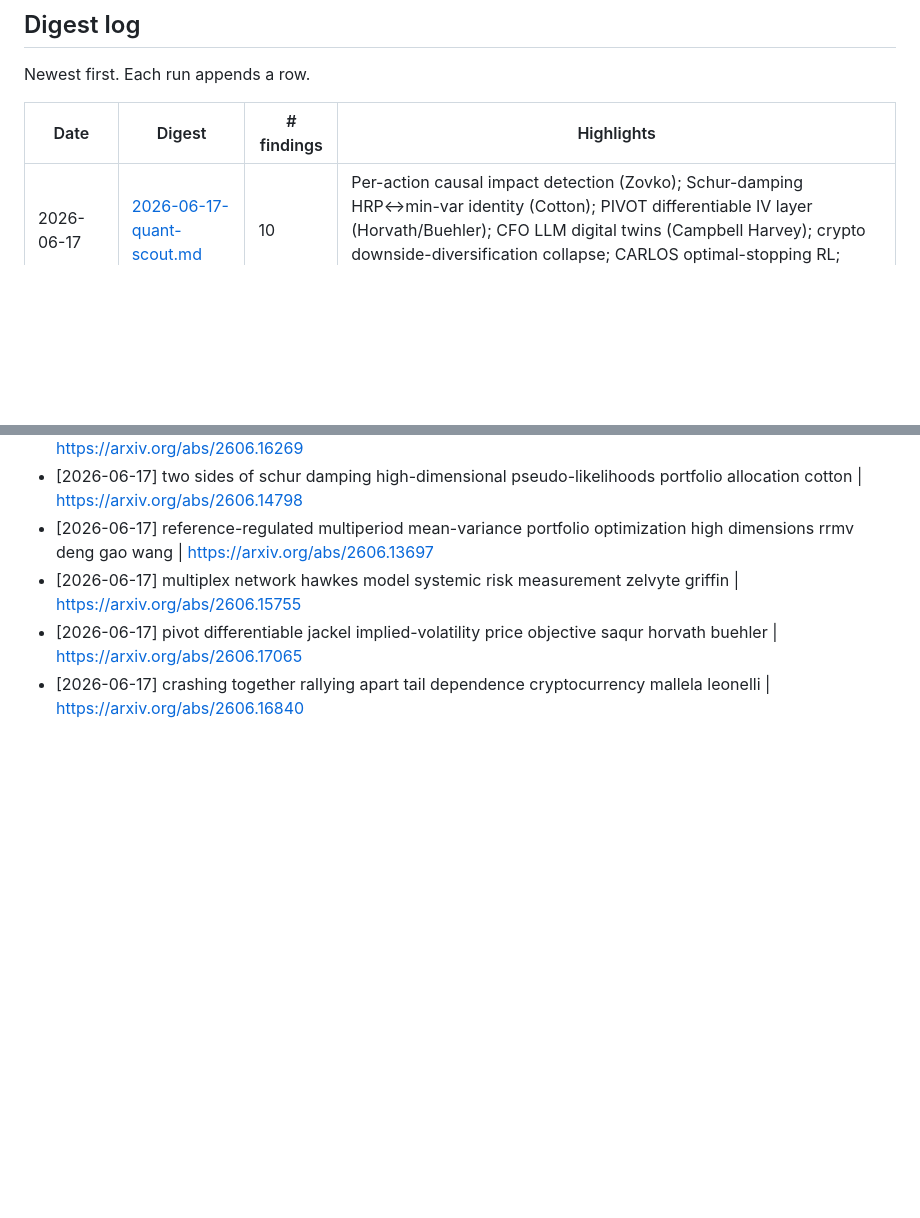
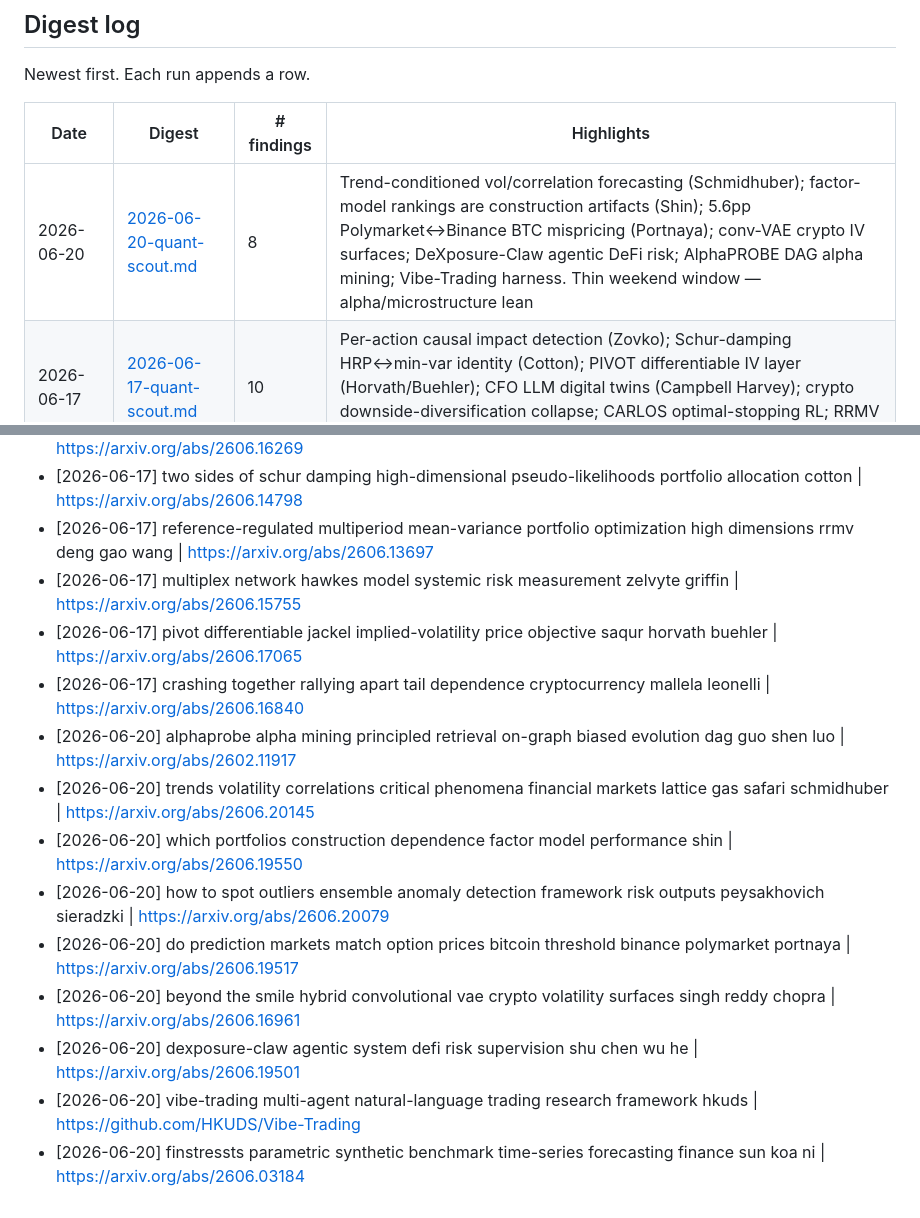
Before and after one commit to Stanozite/Test, a Markdown page: research/INDEX.md, 2 parts joined by grey strips. Drawn GitHub-style; blank space fills up the shorter version.

Commit message:
research: quant-scout digest 2026-06-20

```diff
--- a/research/INDEX.md
+++ b/research/INDEX.md
@@ -5,6 +5,7 @@ Newest first. Each run appends a row.
 
 | Date | Digest | # findings | Highlights |
 | --- | --- | --- | --- |
+| 2026-06-20 | [2026-06-20-quant-scout.md](digests/2026-06-20-quant-scout.md) | 8 | Trend-conditioned vol/correlation forecasting (Schmidhuber); factor-model rankings are construction artifacts (Shin); 5.6pp Polymarket↔Binance BTC mispricing (Portnaya); conv-VAE crypto IV surfaces; DeXposure-Claw agentic DeFi risk; AlphaPROBE DAG alpha mining; Vibe-Trading harness. Thin weekend window — alpha/microstructure lean |
 | 2026-06-17 | [2026-06-17-quant-scout.md](digests/2026-06-17-quant-scout.md) | 10 | Per-action causal impact detection (Zovko); Schur-damping HRP↔min-var identity (Cotton); PIVOT differentiable IV layer (Horvath/Buehler); CFO LLM digital twins (Campbell Harvey); crypto downside-diversification collapse; CARLOS optimal-stopping RL; RRMV multiperiod MV |
 | 2026-06-16 (run 2) | [2026-06-16-quant-scout.md](digests/2026-06-16-quant-scout.md#run-2--same-day-refresh-2026-06-16) | 6 | Execution slot refilled: TT-DAC-PS RL execution; AS≡CJ market-making unification; Hyperliquid sunshine-trading (Lillo); DeePM regime-robust macro (Zohren); FactorEngine doc-infused alpha mining |
 | 2026-06-16 | [2026-06-16-quant-scout.md](digests/2026-06-16-quant-scout.md) | 7 | LLM alpha mining (QuantaAlpha, Alpha-R1); ReCAP regime continual learning; informed-trading detection; LLM backtest benchmarks |
@@ -43,3 +44,12 @@ _(empty — populated as findings are captured)_
 - [2026-06-17] multiplex network hawkes model systemic risk measurement zelvyte griffin | https://arxiv.org/abs/2606.15755
 - [2026-06-17] pivot differentiable jackel implied-volatility price objective saqur horvath buehler | https://arxiv.org/abs/2606.17065
 - [2026-06-17] crashing together rallying apart tail dependence cryptocurrency mallela leonelli | https://arxiv.org/abs/2606.16840
+- [2026-06-20] alphaprobe alpha mining principled retrieval on-graph biased evolution dag guo shen luo | https://arxiv.org/abs/2602.11917
+- [2026-06-20] trends volatility correlations critical phenomena financial markets lattice gas safari schmidhuber | https://arxiv.org/abs/2606.20145
+- [2026-06-20] which portfolios construction dependence factor model performance shin | https://arxiv.org/abs/2606.19550
+- [2026-06-20] how to spot outliers ensemble anomaly detection framework risk outputs peysakhovich sieradzki | https://arxiv.org/abs/2606.20079
+- [2026-06-20] do prediction markets match option prices bitcoin threshold binance polymarket portnaya | https://arxiv.org/abs/2606.19517
+- [2026-06-20] beyond the smile hybrid convolutional vae crypto volatility surfaces singh reddy chopra | https://arxiv.org/abs/2606.16961
+- [2026-06-20] dexposure-claw agentic system defi risk supervision shu chen wu he | https://arxiv.org/abs/2606.19501
+- [2026-06-20] vibe-trading multi-agent natural-language trading research framework hkuds | https://github.com/HKUDS/Vibe-Trading
+- [2026-06-20] finstressts parametric synthetic benchmark time-series forecasting finance sun koa ni | https://arxiv.org/abs/2606.03184
```
Also changed, not shown: research/digests/2026-06-20-quant-scout.md (added, +80 -0 lines), research/watchlist.md (+3 -0 lines).
